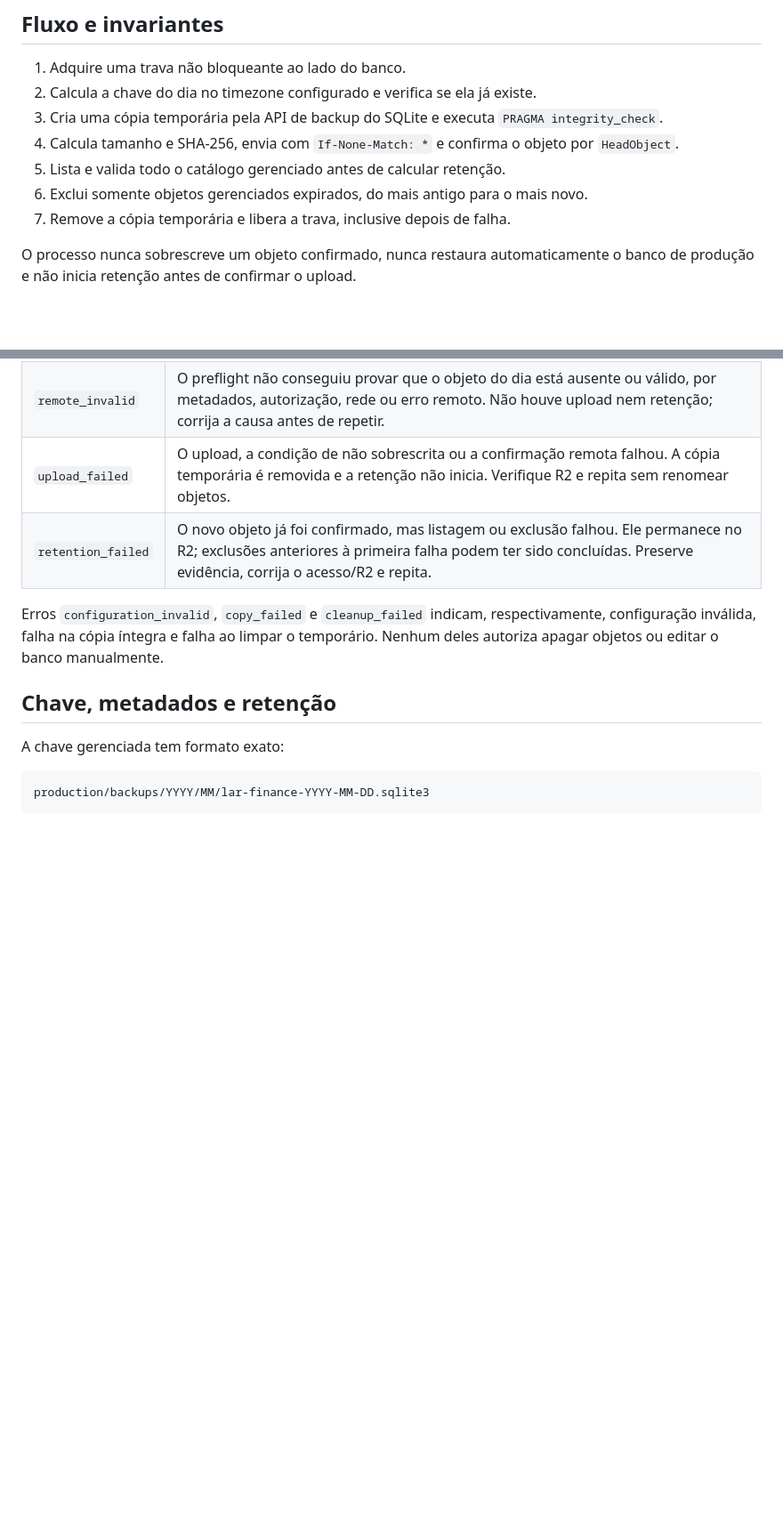
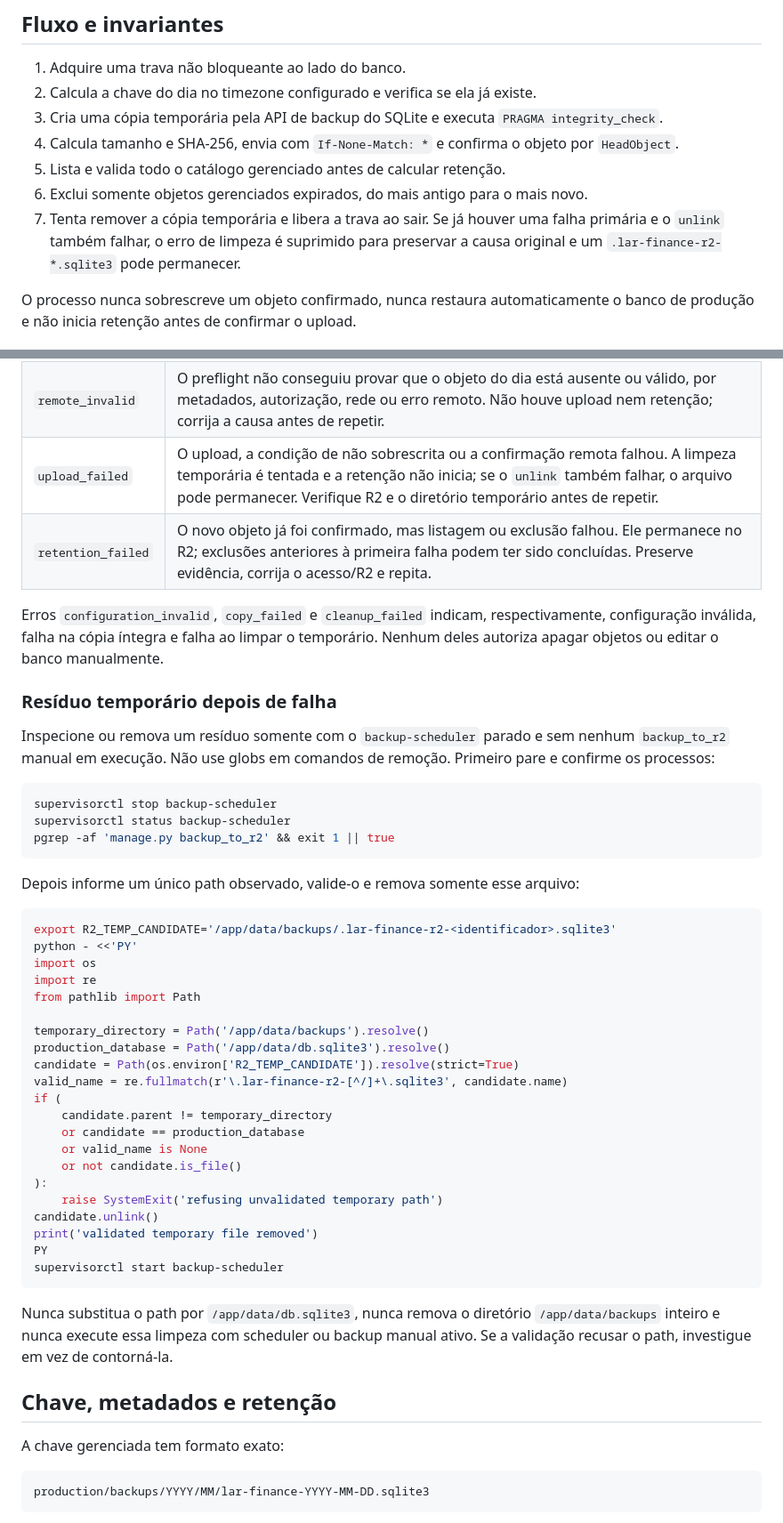
Before and after one commit to Ludsonfrancisco/finanpy, a Markdown page: docs/sprints/automatic-r2-backup.md, 2 parts joined by grey strips. Shown at 89% size. Drawn GitHub-style; blank space fills up the shorter version.

Commit message:
docs: fix automatic backup runbook

````diff
--- a/docs/sprints/automatic-r2-backup.md
+++ b/docs/sprints/automatic-r2-backup.md
@@ -24,7 +24,9 @@ autorização explícita.
    `HeadObject`.
 5. Lista e valida todo o catálogo gerenciado antes de calcular retenção.
 6. Exclui somente objetos gerenciados expirados, do mais antigo para o mais novo.
-7. Remove a cópia temporária e libera a trava, inclusive depois de falha.
+7. Tenta remover a cópia temporária e libera a trava ao sair. Se já houver uma
+   falha primária e o `unlink` também falhar, o erro de limpeza é suprimido para
+   preservar a causa original e um `.lar-finance-r2-*.sqlite3` pode permanecer.
 
 O processo nunca sobrescreve um objeto confirmado, nunca restaura automaticamente
 o banco de produção e não inicia retenção antes de confirmar o upload.
@@ -74,12 +76,54 @@ em stdout registra `timestamp`, `service`, `event`, `status`, `stage`, `key`,
 | `already_exists` | A chave gerenciada do dia já existe e seus metadados são válidos. Nenhum upload, sobrescrita ou retenção ocorre nessa tentativa. |
 | `lock_busy` | Outra execução detém a trava. Não force nem remova a trava com processo ativo; confirme a execução concorrente e aguarde o retry. |
 | `remote_invalid` | O preflight não conseguiu provar que o objeto do dia está ausente ou válido, por metadados, autorização, rede ou erro remoto. Não houve upload nem retenção; corrija a causa antes de repetir. |
-| `upload_failed` | O upload, a condição de não sobrescrita ou a confirmação remota falhou. A cópia temporária é removida e a retenção não inicia. Verifique R2 e repita sem renomear objetos. |
+| `upload_failed` | O upload, a condição de não sobrescrita ou a confirmação remota falhou. A limpeza temporária é tentada e a retenção não inicia; se o `unlink` também falhar, o arquivo pode permanecer. Verifique R2 e o diretório temporário antes de repetir. |
 | `retention_failed` | O novo objeto já foi confirmado, mas listagem ou exclusão falhou. Ele permanece no R2; exclusões anteriores à primeira falha podem ter sido concluídas. Preserve evidência, corrija o acesso/R2 e repita. |
 
 Erros `configuration_invalid`, `copy_failed` e `cleanup_failed` indicam,
 respectivamente, configuração inválida, falha na cópia íntegra e falha ao limpar
 o temporário. Nenhum deles autoriza apagar objetos ou editar o banco manualmente.
+
+### Resíduo temporário depois de falha
+
+Inspecione ou remova um resíduo somente com o `backup-scheduler` parado e sem
+nenhum `backup_to_r2` manual em execução. Não use globs em comandos de remoção.
+Primeiro pare e confirme os processos:
+
+```sh
+supervisorctl stop backup-scheduler
+supervisorctl status backup-scheduler
+pgrep -af 'manage.py backup_to_r2' && exit 1 || true
+```
+
+Depois informe um único path observado, valide-o e remova somente esse arquivo:
+
+```sh
+export R2_TEMP_CANDIDATE='/app/data/backups/.lar-finance-r2-<identificador>.sqlite3'
+python - <<'PY'
+import os
+import re
+from pathlib import Path
+
+temporary_directory = Path('/app/data/backups').resolve()
+production_database = Path('/app/data/db.sqlite3').resolve()
+candidate = Path(os.environ['R2_TEMP_CANDIDATE']).resolve(strict=True)
+valid_name = re.fullmatch(r'\.lar-finance-r2-[^/]+\.sqlite3', candidate.name)
+if (
+    candidate.parent != temporary_directory
+    or candidate == production_database
+    or valid_name is None
+    or not candidate.is_file()
+):
+    raise SystemExit('refusing unvalidated temporary path')
+candidate.unlink()
+print('validated temporary file removed')
+PY
+supervisorctl start backup-scheduler
+```
+
+Nunca substitua o path por `/app/data/db.sqlite3`, nunca remova o diretório
+`/app/data/backups` inteiro e nunca execute essa limpeza com scheduler ou backup
+manual ativo. Se a validação recusar o path, investigue em vez de contorná-la.
 
 ## Chave, metadados e retenção
 
````
Also changed, not shown: other parts of docs/sprints/automatic-r2-backup.md (+1 -1 lines), PRD.md (+0 -1 lines), docs/deploy-easypanel.md (+7 -3 lines).
